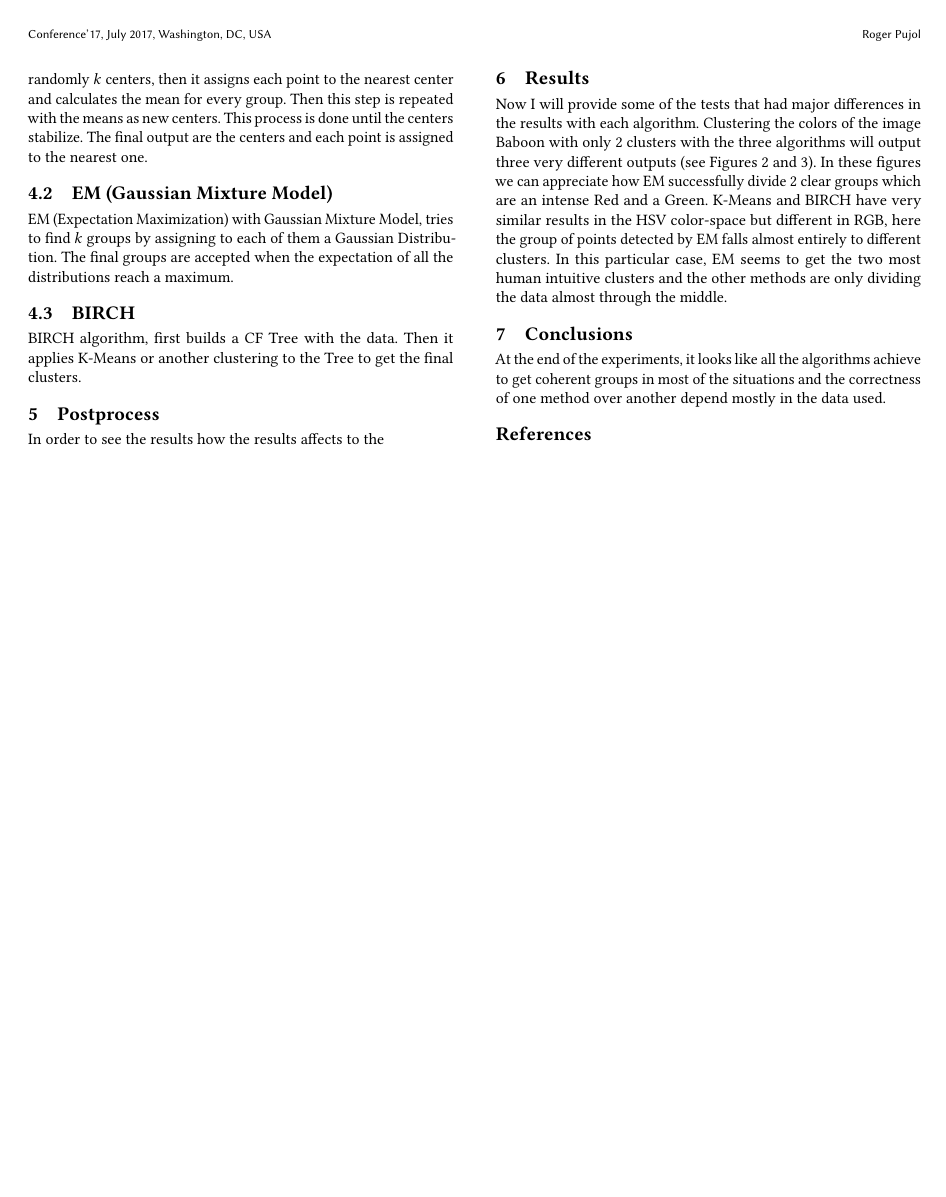
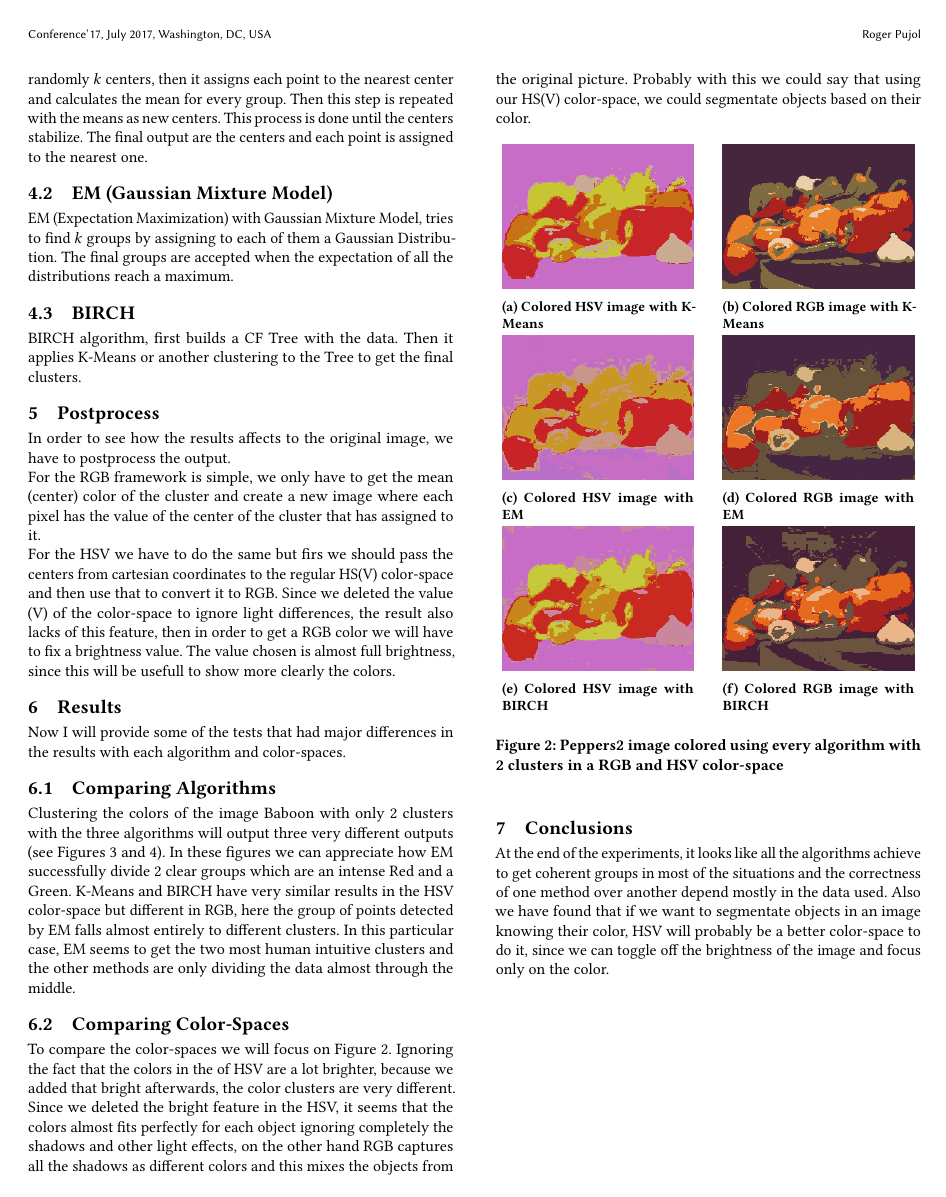
Before and after one commit to rogerpt32/adm_paper2, a LaTeX paper (doc/report.tex): page 2 of 3. Compiled offline with pdfLaTeX.

Commit message:
Updates to final documentation

```diff
--- a/doc/report.tex
+++ b/doc/report.tex
@@ -98,11 +98,60 @@ EM (Expectation Maximization) with Gaussian Mixture Model, tries to find $k$ gro
 BIRCH algorithm, first builds a CF Tree with the data. Then it applies K-Means or another clustering to the Tree to get the final clusters.
 
 \section{Postprocess}
-In order to see the results how the results affects to the
+In order to see how the results affects to the original image, we have to postprocess the output.\\
+For the RGB framework is simple, we only have to get the mean (center) color of the cluster and create a new image where each pixel has the value of the center of the cluster that has assigned to it.\\
+For the HSV we have to do the same but firs we should pass the centers from cartesian coordinates to the regular HS(V) color-space and then use that to convert it to RGB. Since we deleted the value (V) of the color-space to ignore light differences, the result also lacks of this feature, then in order to get a RGB color we will have to fix a brightness value. The value chosen is almost full brightness, since this will be usefull to show more clearly the colors.
 
 \section{Results}
-Now I will provide some of the tests that had major differences in the results with each algorithm.
+Now I will provide some of the tests that had major differences in the results with each algorithm and color-spaces.
+\subsection{Comparing Algorithms}
 Clustering the colors of the image Baboon with only 2 clusters with the three algorithms will output three very different outputs (see Figures \ref{fig:baboon_2_hsv} and \ref{fig:baboon_2_rgb}). In these figures we can appreciate how EM successfully divide 2 clear groups which are an intense Red and a Green. K-Means and BIRCH have very similar results in the HSV color-space but different in RGB, here the group of points detected by EM falls almost entirely to different clusters. In this particular case, EM seems to get the two most human intuitive clusters and the other methods are only dividing the data almost through the middle.
+
+\subsection{Comparing Color-Spaces}
+To compare the color-spaces we will focus on Figure \ref{fig:peppers_5}. Ignoring the fact that the colors in the of HSV are a lot brighter, because we added that bright afterwards, the color clusters are very different. Since we deleted the bright feature in the HSV, it seems that the colors almost fits perfectly for each object ignoring completely the shadows and other light effects, on the other hand RGB captures all the shadows as different colors and this mixes the objects from the original picture. Probably with this we could say that using our HS(V) color-space, we could segmentate objects based on their color.
+\begin{figure}[hbtp]
+  \begin{subfigure}[b]{0.45\columnwidth}
+      \includegraphics[width=\columnwidth]{../outputs/peppers2_5_hsv_colored_kmeans.png}
+      \caption{Colored HSV image with K-Means}
+      \label{subfig:peppers_hsv_kmeans}
+  \end{subfigure}
+  \hspace{0.05\columnwidth}
+  \begin{subfigure}[b]{0.45\columnwidth}
+      \includegraphics[width=\columnwidth]{../outputs/peppers2_5_rgb_colored_kmeans.png}
+      \caption{Colored RGB image with K-Means}
+      \label{subfig:peppers_rgb_kmeans}
+  \end{subfigure}
+
+  \begin{subfigure}[b]{0.45\columnwidth}
+      \includegraphics[width=\columnwidth]{../outputs/peppers2_5_hsv_colored_gmm.png}
+      \caption{Colored HSV image with EM}
+      \label{subfig:peppers_hsv_gmm}
+  \end{subfigure}
+  \hspace{0.05\columnwidth}
+  \begin{subfigure}[b]{0.45\columnwidth}
+      \includegraphics[width=\columnwidth]{../outputs/peppers2_5_rgb_colored_gmm.png}
+      \caption{Colored RGB image with EM}
+      \label{subfig:peppers_rgb_gmm}
+  \end{subfigure}
+
+  \begin{subfigure}[b]{0.45\columnwidth}
+      \includegraphics[width=\columnwidth]{../outputs/peppers2_5_hsv_colored_birch.png}
+      \caption{Colored HSV image with BIRCH}
+      \label{subfig:peppers_hsv_birch}
+  \end{subfigure}
+  \hspace{0.05\columnwidth}
+  \begin{subfigure}[b]{0.45\columnwidth}
+      \includegraphics[width=\columnwidth]{../outputs/peppers2_5_rgb_colored_birch.png}
+      \caption{Colored RGB image with BIRCH}
+      \label{subfig:peppers_rgb_birch}
+  \end{subfigure}
+  \caption{Peppers2 image colored  using every algorithm with 2 clusters in a RGB and HSV color-space}
+  \label{fig:peppers_5}
+\end{figure}
+
+\section{Conclusions}
+At the end of the experiments, it looks like all the algorithms achieve to get coherent groups in most of the situations and the correctness of one method over another depend mostly in the data used. Also we have found that if we want to segmentate objects in an image knowing their color, HSV will probably be a better color-space to do it, since we can toggle off the brightness of the image and focus only on the color.
+
 \begin{figure*}[hbtp]
   \begin{subfigure}[b]{0.25\textwidth}
       \includegraphics[width=\textwidth]{../outputs/baboon_2_hsv_colored_kmeans.png}
@@ -181,10 +230,7 @@ Clustering the colors of the image Baboon with only 2 clusters with the three al
   \label{fig:baboon_2_rgb}
 \end{figure*}
 
-\section{Conclusions}
-At the end of the experiments, it looks like all the algorithms achieve to get coherent groups in most of the situations and the correctness of one method over another depend mostly in the data used.
-
-\bibliographystyle{unsrt}
-\bibliography{cites}
+% \bibliographystyle{unsrt}
+% \bibliography{cites}
 
 \end{document}
```
Also changed, not shown: doc/report.bbl (added), doc/report.tex (4 more changed lines), 7 other files.
